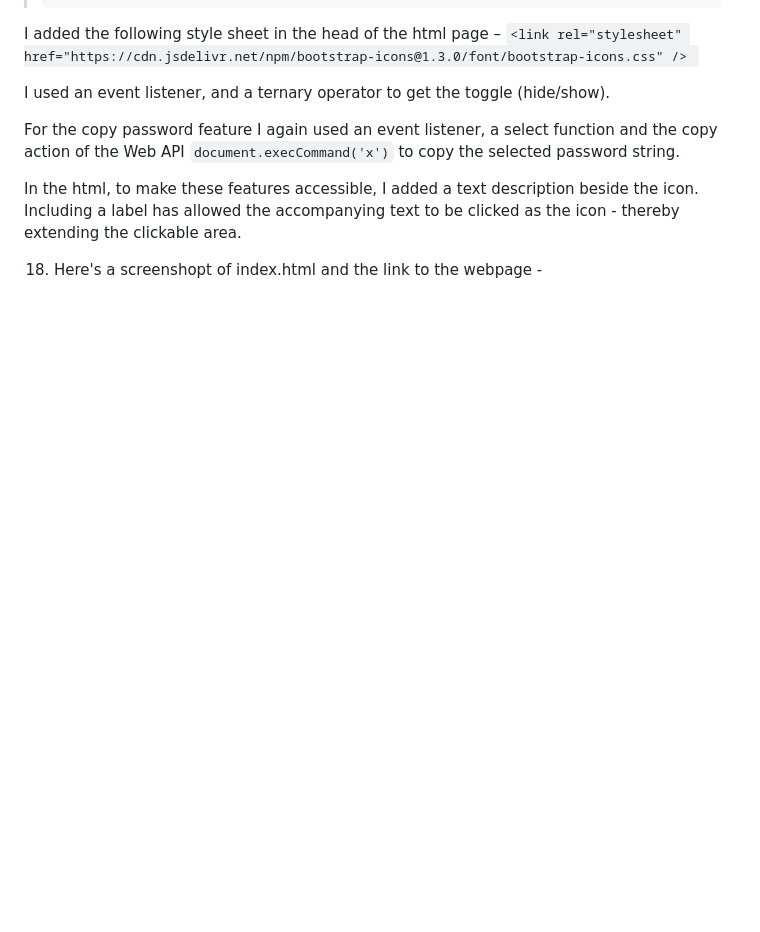
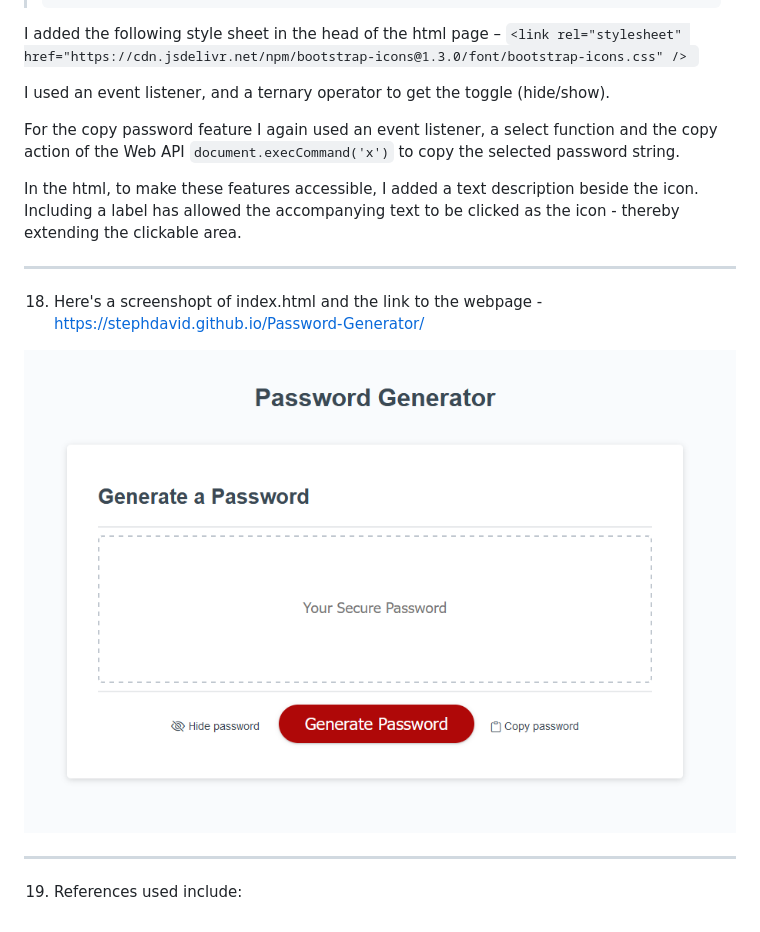
Before and after one commit to stephdavid/Password-Generator, a Markdown page: README.md, the part around the change printed below. GitHub-like rendering; pictures changed too: screenshot.png (added); blank space fills up the shorter version.

Commit message:
2nd draft of Readme

```diff
--- a/README.md
+++ b/README.md
@@ -149,5 +166,12 @@ For the copy password feature I again used an event listener, a select function
 
 In the html, to make these features accessible, I added a text description beside the icon. Including a label has allowed the accompanying text to be clicked as the icon - thereby extending the clickable area.
 
+---
 
-18. Here's a screenshopt of index.html and the link to the webpage -
+18. Here's a screenshopt of index.html and the link to the webpage - https://stephdavid.github.io/Password-Generator/
+
+![Screenshot ](screenshot.png)
+
+---
+
+19.  References used include:
```
Also changed, not shown: other parts of README.md (+22 -5 lines), 3 other files.
